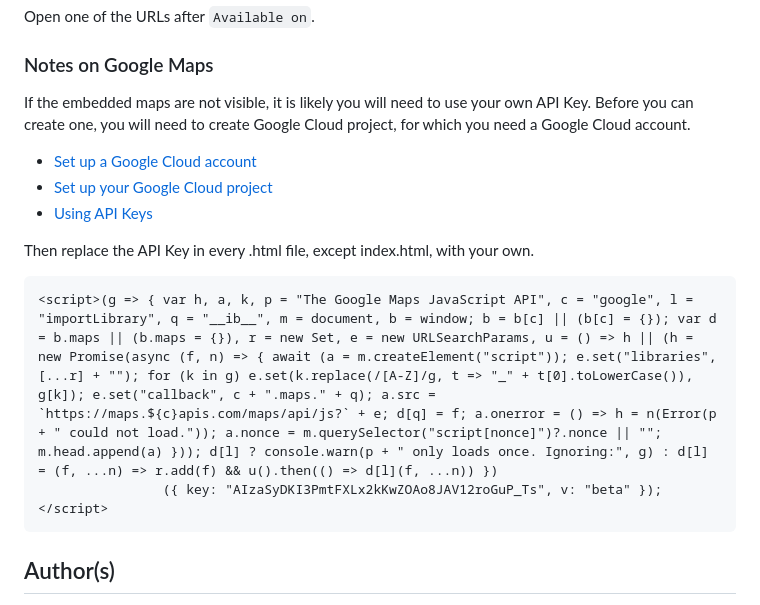
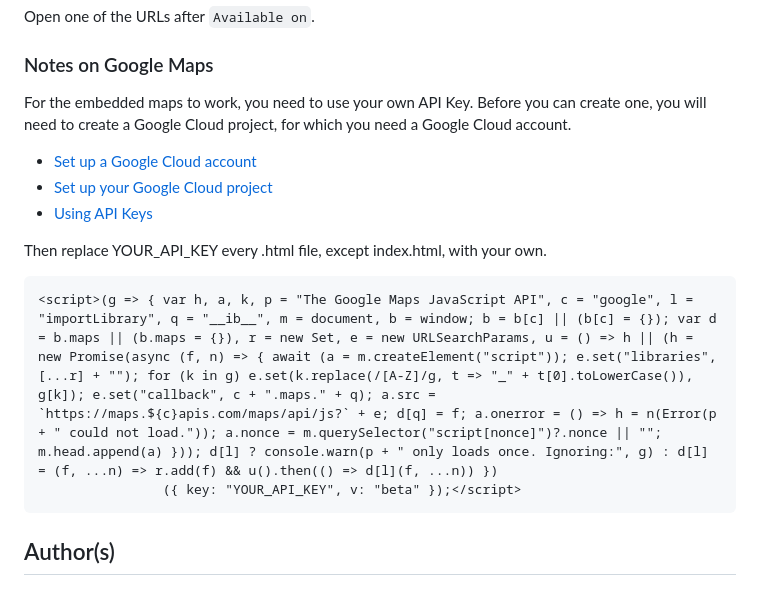
Before and after one commit to ggeerraarrdd/large-parks, a Markdown page: README.md, the part around the change. Drawn GitHub-style.

````diff
--- a/README.md
+++ b/README.md
@@ -54,16 +54,16 @@ $ http-server -c-1
 Open one of the URLs after `Available on`.
 
 ### Notes on Google Maps
-If the embedded maps are not visible, it is likely you will need to use your own API Key. Before you can create one, you will need to create Google Cloud project, for which you need a Google Cloud account.
+For the embedded maps to work, you need to use your own API Key. Before you can create one, you will need to create a Google Cloud project, for which you need a Google Cloud account.
 * [Set up a Google Cloud account](https://cloud.google.com)
 * [Set up your Google Cloud project](https://developers.google.com/maps/documentation/javascript/cloud-setup)
 * [Using API Keys](https://developers.google.com/maps/documentation/javascript/get-api-key)
 
-Then replace the API Key in every .html file, except index.html, with your own.
+Then replace YOUR_API_KEY every .html file, except index.html, with your own.
 
 ```
 <script>(g => { var h, a, k, p = "The Google Maps JavaScript API", c = "google", l = "importLibrary", q = "__ib__", m = document, b = window; b = b[c] || (b[c] = {}); var d = b.maps || (b.maps = {}), r = new Set, e = new URLSearchParams, u = () => h || (h = new Promise(async (f, n) => { await (a = m.createElement("script")); e.set("libraries", [...r] + ""); for (k in g) e.set(k.replace(/[A-Z]/g, t => "_" + t[0].toLowerCase()), g[k]); e.set("callback", c + ".maps." + q); a.src = `https://maps.${c}apis.com/maps/api/js?` + e; d[q] = f; a.onerror = () => h = n(Error(p + " could not load.")); a.nonce = m.querySelector("script[nonce]")?.nonce || ""; m.head.append(a) })); d[l] ? console.warn(p + " only loads once. Ignoring:", g) : d[l] = (f, ...n) => r.add(f) && u().then(() => d[l](f, ...n)) })
-                ({ key: "AIzaSyDKI3PmtFXLx2kKwZOAo8JAV12roGuP_Ts", v: "beta" });</script>
+                ({ key: "YOUR_API_KEY", v: "beta" });</script>
 ```
 
 ## Author(s)
````
